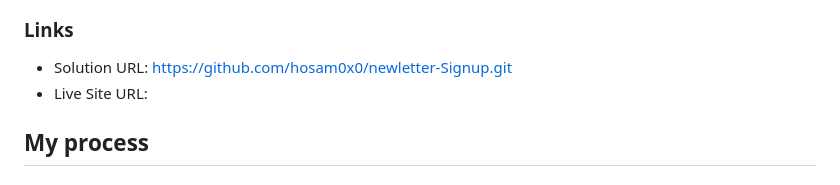
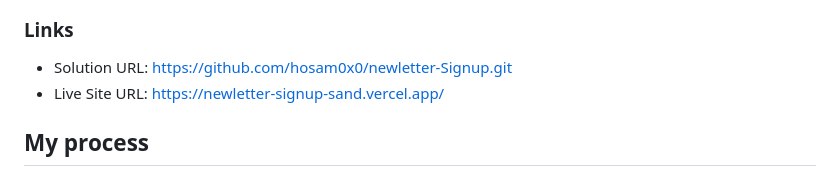
Before and after one commit to hosam0x0/newletter-Signup, a Markdown page: README.md, the part around the change. GitHub-like rendering.

```diff
--- a/README.md
+++ b/README.md
@@ -41,7 +41,7 @@ Users should be able to:
 ### Links
 
 - Solution URL: https://github.com/hosam0x0/newletter-Signup.git
-- Live Site URL:
+- Live Site URL: https://newletter-signup-sand.vercel.app/
 
 ## My process
 
```
